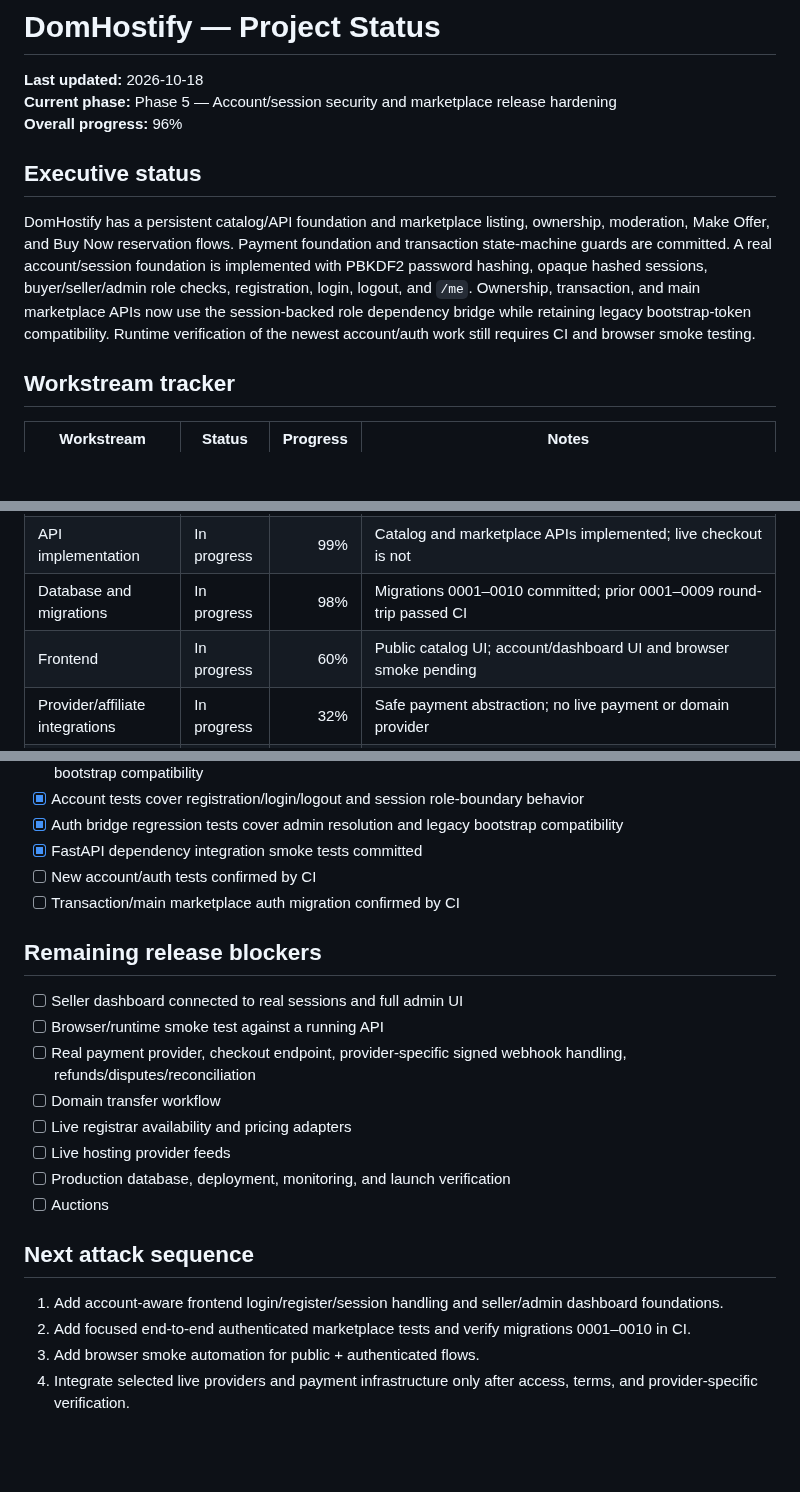
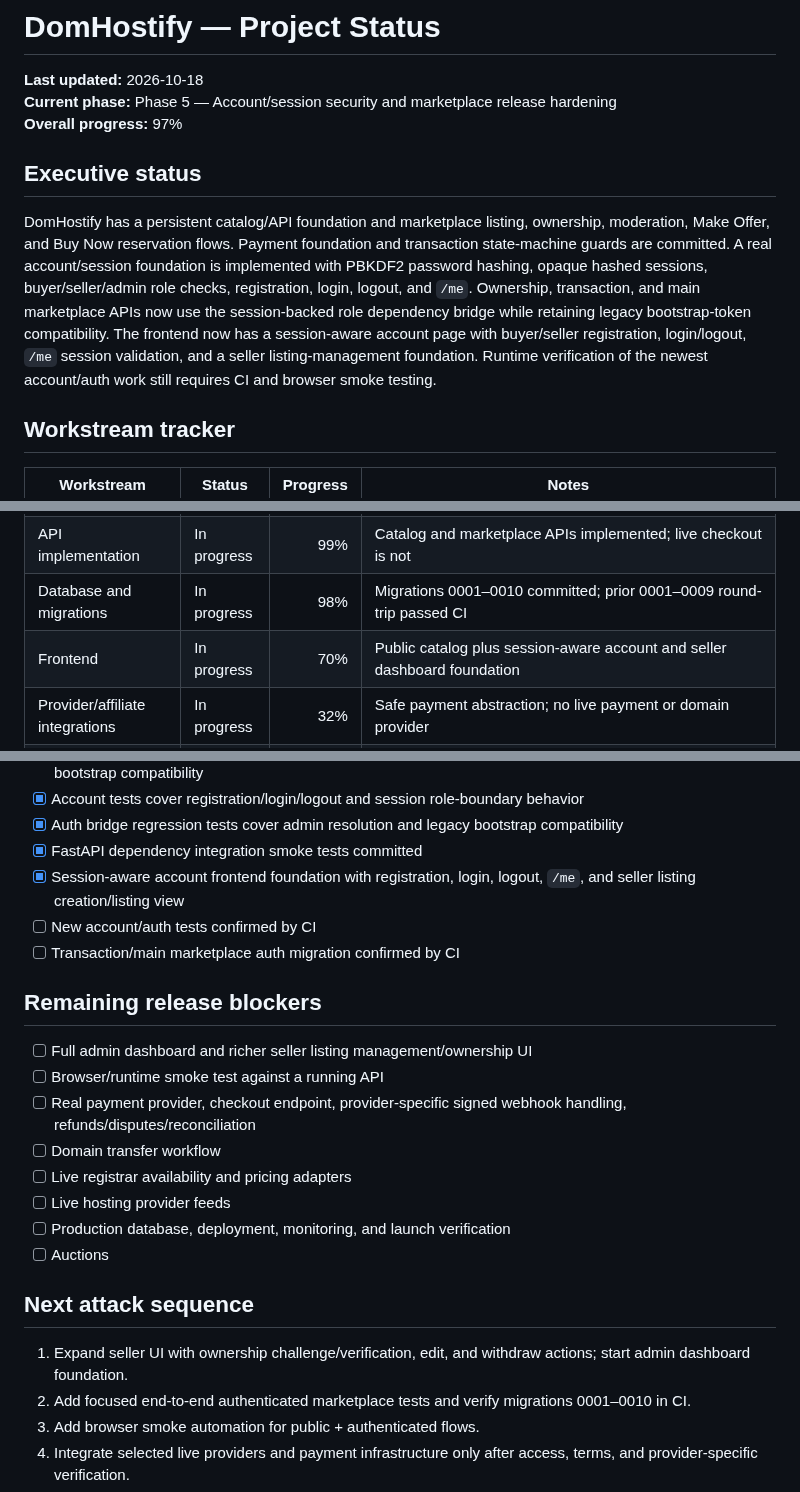
Before and after one commit to digiservbiz/Domhostify, a Markdown page: status.md, 3 parts joined by grey strips. Drawn GitHub-style; blank space fills up the shorter version.

Commit message:
Update status after account dashboard foundation

```diff
--- a/status.md
+++ b/status.md
@@ -2,10 +2,10 @@
 
 **Last updated:** 2026-10-18
 **Current phase:** Phase 5 — Account/session security and marketplace release hardening
-**Overall progress:** 96%
+**Overall progress:** 97%
 
 ## Executive status
-DomHostify has a persistent catalog/API foundation and marketplace listing, ownership, moderation, Make Offer, and Buy Now reservation flows. Payment foundation and transaction state-machine guards are committed. A real account/session foundation is implemented with PBKDF2 password hashing, opaque hashed sessions, buyer/seller/admin role checks, registration, login, logout, and `/me`. Ownership, transaction, and main marketplace APIs now use the session-backed role dependency bridge while retaining legacy bootstrap-token compatibility. Runtime verification of the newest account/auth work still requires CI and browser smoke testing.
+DomHostify has a persistent catalog/API foundation and marketplace listing, ownership, moderation, Make Offer, and Buy Now reservation flows. Payment foundation and transaction state-machine guards are committed. A real account/session foundation is implemented with PBKDF2 password hashing, opaque hashed sessions, buyer/seller/admin role checks, registration, login, logout, and `/me`. Ownership, transaction, and main marketplace APIs now use the session-backed role dependency bridge while retaining legacy bootstrap-token compatibility. The frontend now has a session-aware account page with buyer/seller registration, login/logout, `/me` session validation, and a seller listing-management foundation. Runtime verification of the newest account/auth work still requires CI and browser smoke testing.
 
 ## Workstream tracker
 | Workstream | Status | Progress | Notes |
@@ -15,7 +15,7 @@ DomHostify has a persistent catalog/API foundation and marketplace listing, owne
 | Security, privacy, compliance | In progress | 94% | Password hashing, opaque sessions, role checks, ownership/transaction/marketplace auth bridge; provider-specific controls pending |
 | API implementation | In progress | 99% | Catalog and marketplace APIs implemented; live checkout is not |
 | Database and migrations | In progress | 98% | Migrations 0001–0010 committed; prior 0001–0009 round-trip passed CI |
-| Frontend | In progress | 60% | Public catalog UI; account/dashboard UI and browser smoke pending |
+| Frontend | In progress | 70% | Public catalog plus session-aware account and seller dashboard foundation |
 | Provider/affiliate integrations | In progress | 32% | Safe payment abstraction; no live payment or domain provider |
 | Automated tests and CI | In progress | 98% | Account flow, session role-boundary, admin role, bootstrap compatibility, and dependency smoke tests committed; newest migration still awaits CI verification |
 | Deployment and monitoring | Not started | 0% | No production deployment verified |
@@ -38,11 +38,12 @@ DomHostify has a persistent catalog/API foundation and marketplace listing, owne
 - [x] Account tests cover registration/login/logout and session role-boundary behavior
 - [x] Auth bridge regression tests cover admin resolution and legacy bootstrap compatibility
 - [x] FastAPI dependency integration smoke tests committed
+- [x] Session-aware account frontend foundation with registration, login, logout, `/me`, and seller listing creation/listing view
 - [ ] New account/auth tests confirmed by CI
 - [ ] Transaction/main marketplace auth migration confirmed by CI
 
 ## Remaining release blockers
-- [ ] Seller dashboard connected to real sessions and full admin UI
+- [ ] Full admin dashboard and richer seller listing management/ownership UI
 - [ ] Browser/runtime smoke test against a running API
 - [ ] Real payment provider, checkout endpoint, provider-specific signed webhook handling, refunds/disputes/reconciliation
 - [ ] Domain transfer workflow
@@ -52,7 +53,7 @@ DomHostify has a persistent catalog/API foundation and marketplace listing, owne
 - [ ] Auctions
 
 ## Next attack sequence
-1. Add account-aware frontend login/register/session handling and seller/admin dashboard foundations.
+1. Expand seller UI with ownership challenge/verification, edit, and withdraw actions; start admin dashboard foundation.
 2. Add focused end-to-end authenticated marketplace tests and verify migrations 0001–0010 in CI.
 3. Add browser smoke automation for public + authenticated flows.
 4. Integrate selected live providers and payment infrastructure only after access, terms, and provider-specific verification.
```
